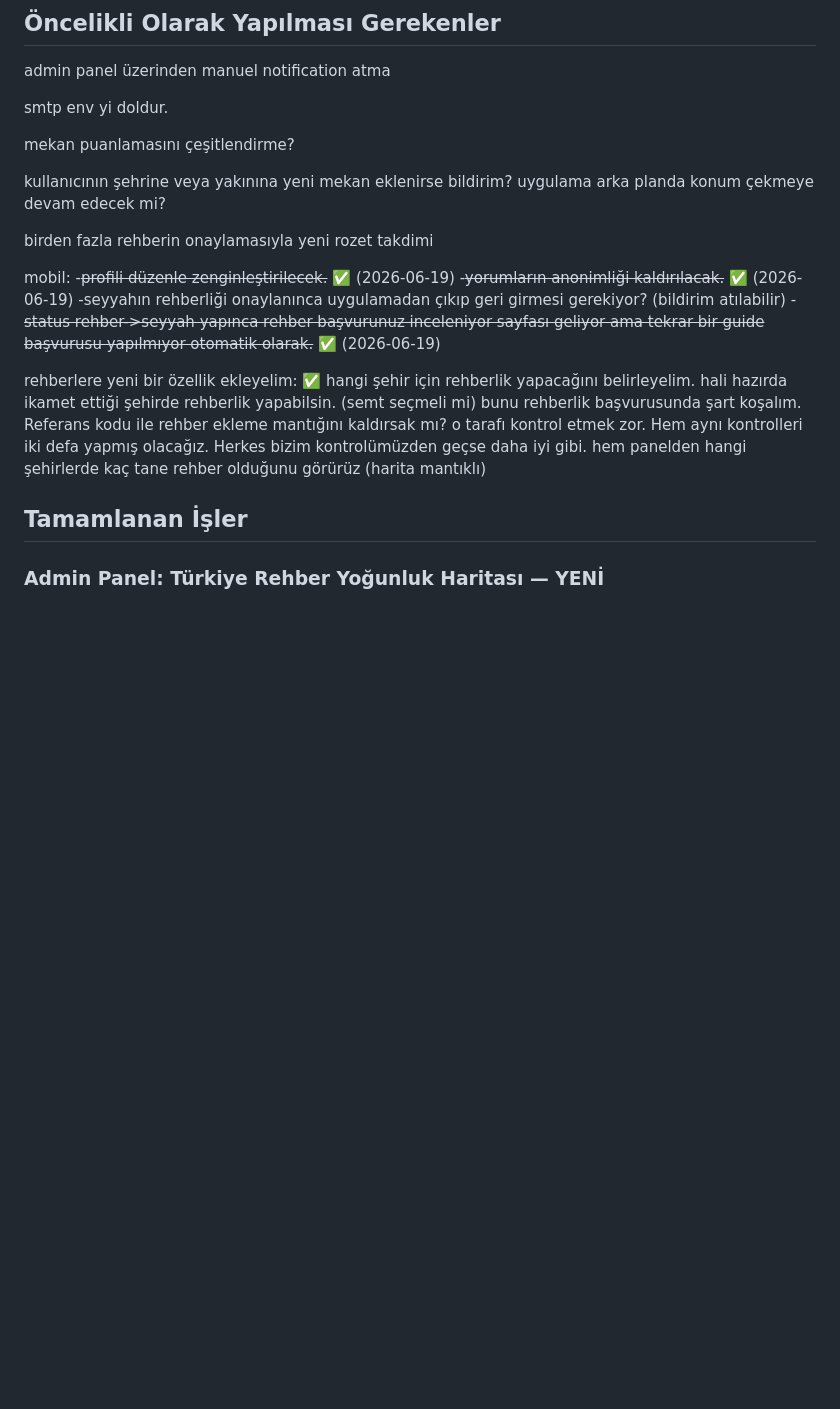
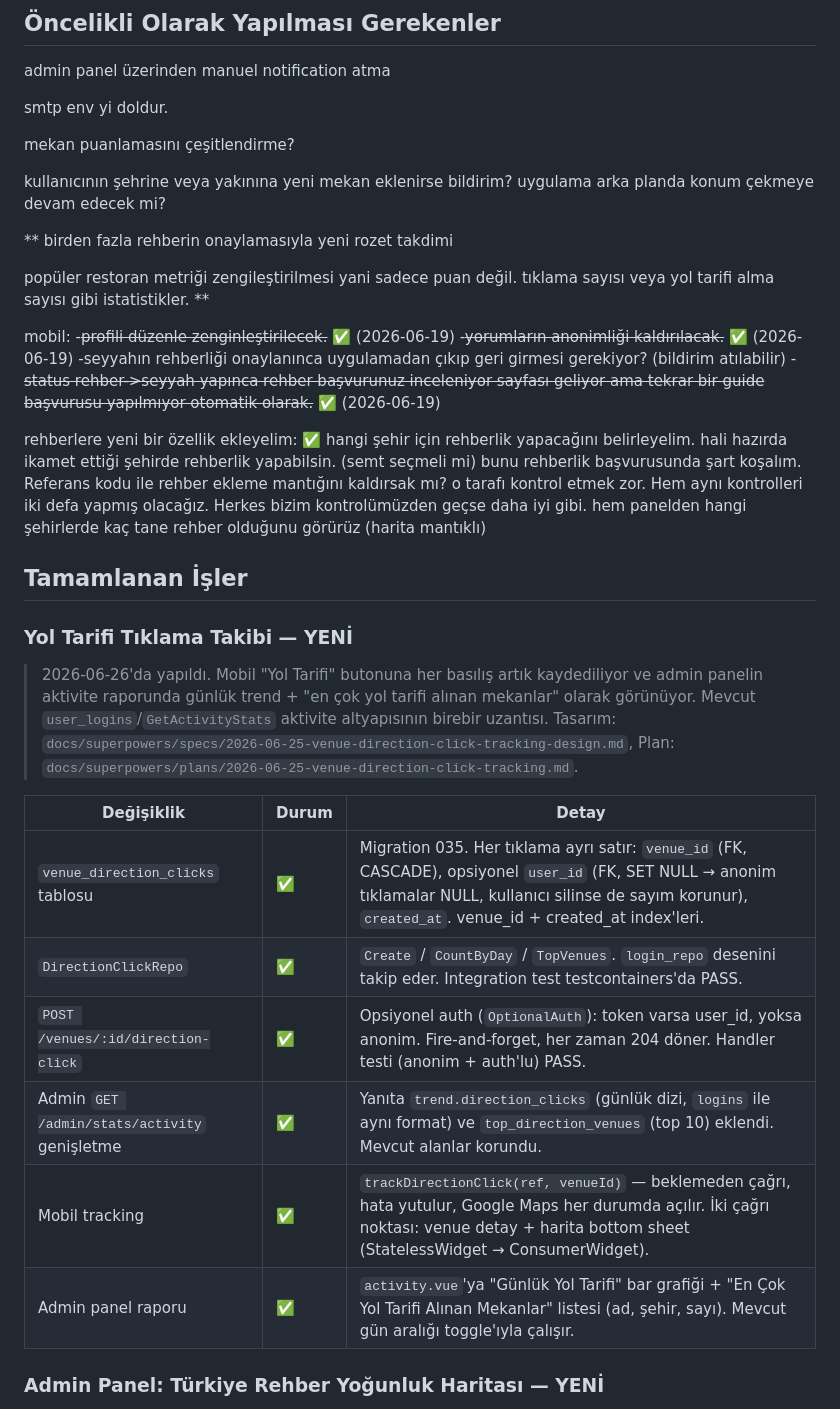
Before and after one commit to omerkoc09/helal-yemek-mobile, a Markdown page: docs/progress.md, the part around the change. Rendered like a GitHub page; blank space fills up the shorter version.

Commit message:
docs: yol tarifi tıklama takibi — progress kaydı

```diff
--- a/docs/progress.md
+++ b/docs/progress.md
@@ -30,8 +30,11 @@ mekan puanlamasını çeşitlendirme?
 
 kullanıcının şehrine veya yakınına yeni mekan eklenirse bildirim? uygulama arka planda konum çekmeye devam edecek mi?
 
+**
+birden fazla rehberin onaylamasıyla yeni rozet takdimi
 
-birden fazla rehberin onaylamasıyla yeni rozet takdimi
+popüler restoran metriği zengileştirilmesi yani sadece puan değil. tıklama sayısı veya yol tarifi alma sayısı gibi istatistikler.
+**
 
 mobil:
 -~~profili düzenle zenginleştirilecek.~~ ✅ (2026-06-19)
@@ -48,6 +51,19 @@ hem panelden hangi şehirlerde kaç tane rehber olduğunu görürüz (harita man
 
 
 ## Tamamlanan İşler
+
+### Yol Tarifi Tıklama Takibi — YENİ
+
+> 2026-06-26'da yapıldı. Mobil "Yol Tarifi" butonuna her basılış artık kaydediliyor ve admin panelin aktivite raporunda günlük trend + "en çok yol tarifi alınan mekanlar" olarak görünüyor. Mevcut `user_logins`/`GetActivityStats` aktivite altyapısının birebir uzantısı. Tasarım: `docs/superpowers/specs/2026-06-25-venue-direction-click-tracking-design.md`, Plan: `docs/superpowers/plans/2026-06-25-venue-direction-click-tracking.md`.
+
+| Değişiklik | Durum | Detay |
+|-----------|-------|-------|
+| `venue_direction_clicks` tablosu | ✅ | Migration 035. Her tıklama ayrı satır: `venue_id` (FK, CASCADE), opsiyonel `user_id` (FK, SET NULL → anonim tıklamalar NULL, kullanıcı silinse de sayım korunur), `created_at`. venue_id + created_at index'leri. |
+| `DirectionClickRepo` | ✅ | `Create` / `CountByDay` / `TopVenues`. `login_repo` desenini takip eder. Integration test testcontainers'da PASS. |
+| `POST /venues/:id/direction-click` | ✅ | Opsiyonel auth (`OptionalAuth`): token varsa user_id, yoksa anonim. Fire-and-forget, her zaman 204 döner. Handler testi (anonim + auth'lu) PASS. |
+| Admin `GET /admin/stats/activity` genişletme | ✅ | Yanıta `trend.direction_clicks` (günlük dizi, `logins` ile aynı format) ve `top_direction_venues` (top 10) eklendi. Mevcut alanlar korundu. |
+| Mobil tracking | ✅ | `trackDirectionClick(ref, venueId)` — beklemeden çağrı, hata yutulur, Google Maps her durumda açılır. İki çağrı noktası: venue detay + harita bottom sheet (StatelessWidget → ConsumerWidget). |
+| Admin panel raporu | ✅ | `activity.vue`'ya "Günlük Yol Tarifi" bar grafiği + "En Çok Yol Tarifi Alınan Mekanlar" listesi (ad, şehir, sayı). Mevcut gün aralığı toggle'ıyla çalışır. |
 
 ### Admin Panel: Türkiye Rehber Yoğunluk Haritası — YENİ
 
```
